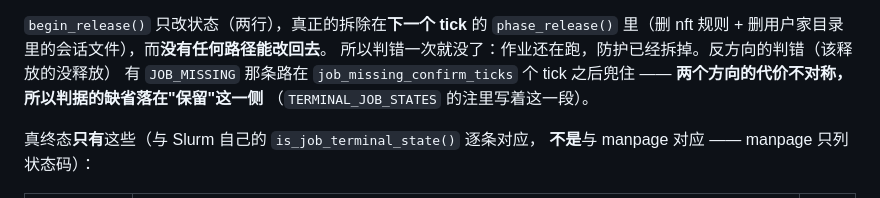
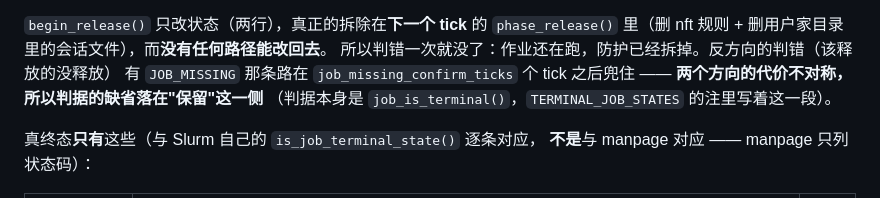
Before and after one commit to JesseFather/slurmate, a Markdown page: docs/ARCHITECTURE.md, the part around the change. Drawn GitHub-style.

Commit message:
删掉 §四 表里那个空行：它把 28 行变成了正文
`docs/KNOWN-ISSUES.md` 的〈四、已经不再是问题的〉那张表，在第 872 行（F14 那一条）
与第 874 行（S1 那一条）之间有一个空行。Markdown 在那里把表**断开**，而空行之后的
28 行（S1 / F18 / deploy.sh 信任门 / S6 / 站点上是目录树 / S13 / S7 / S20 / §5.3 /
§5.4 / …）**下面没有分隔行** ⇒ 它们不是任何一张表的一部分，被当成带竖线的正文段落
**原样渲染**。文件里写着，读者看到的是一段乱码。

★ 这不是阶段 1 引入的（`HEAD~1` 上就在），但它与阶段 1 改的正好是同一张表 —— 那几
条新记录就落在这张表的上半截里。**一份记着"哪些洞修过了"的账本，读不出来就等于没记。**

修法是删掉那一个空行，让 28 行回到表里。

★ 顺手补一个符号名：`docs/ARCHITECTURE.md` §3.1 讲"只有真终态才释放"的判据时只点了
常量 `TERMINAL_JOB_STATES`，没点判据本身 `job_is_terminal()` —— 读者照着文档去
`grep` 只会找到那份状态集合，找不到那个函数。

★ 扫过 `docs/` 下**全部** markdown（判据：一块连续的 `|` 行里没有分隔行 ⇒ 它渲染成
正文）：这一类只此一处，已清零。此前那个"同类：看到表头少了一半就往下找空行"的提示
是**给人看的**，而这件事本身不会红任何东西。

```diff
--- a/docs/ARCHITECTURE.md
+++ b/docs/ARCHITECTURE.md
@@ -668,7 +668,7 @@ Slurmate 把登记簿的持有者换成 **Slurm 作业**：
 所以判错一次就没了：作业还在跑，防护已经拆掉。反方向的判错（该释放的没释放）
 有 `JOB_MISSING` 那条路在 `job_missing_confirm_ticks` 个 tick 之后兜住 ——
 **两个方向的代价不对称，所以判据的缺省落在"保留"这一侧**
-（`TERMINAL_JOB_STATES` 的注里写着这一段）。
+（判据本身是 `job_is_terminal()`，`TERMINAL_JOB_STATES` 的注里写着这一段）。
 
 真终态**只有**这些（与 Slurm 自己的 `is_job_terminal_state()` 逐条对应，
 **不是**与 manpage 对应 —— manpage 只列状态码）：
```
Also changed, not shown: docs/KNOWN-ISSUES.md (+0 -1 lines).
